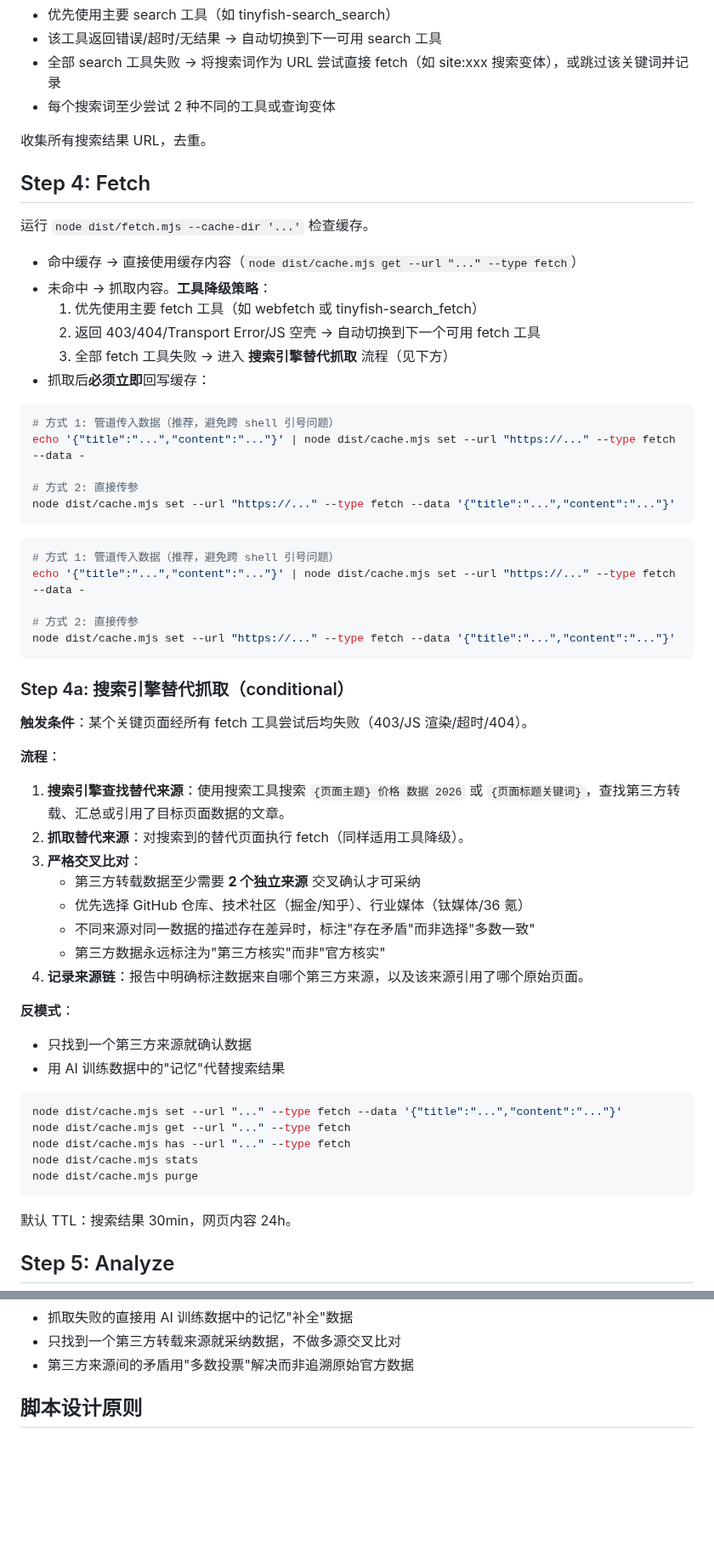
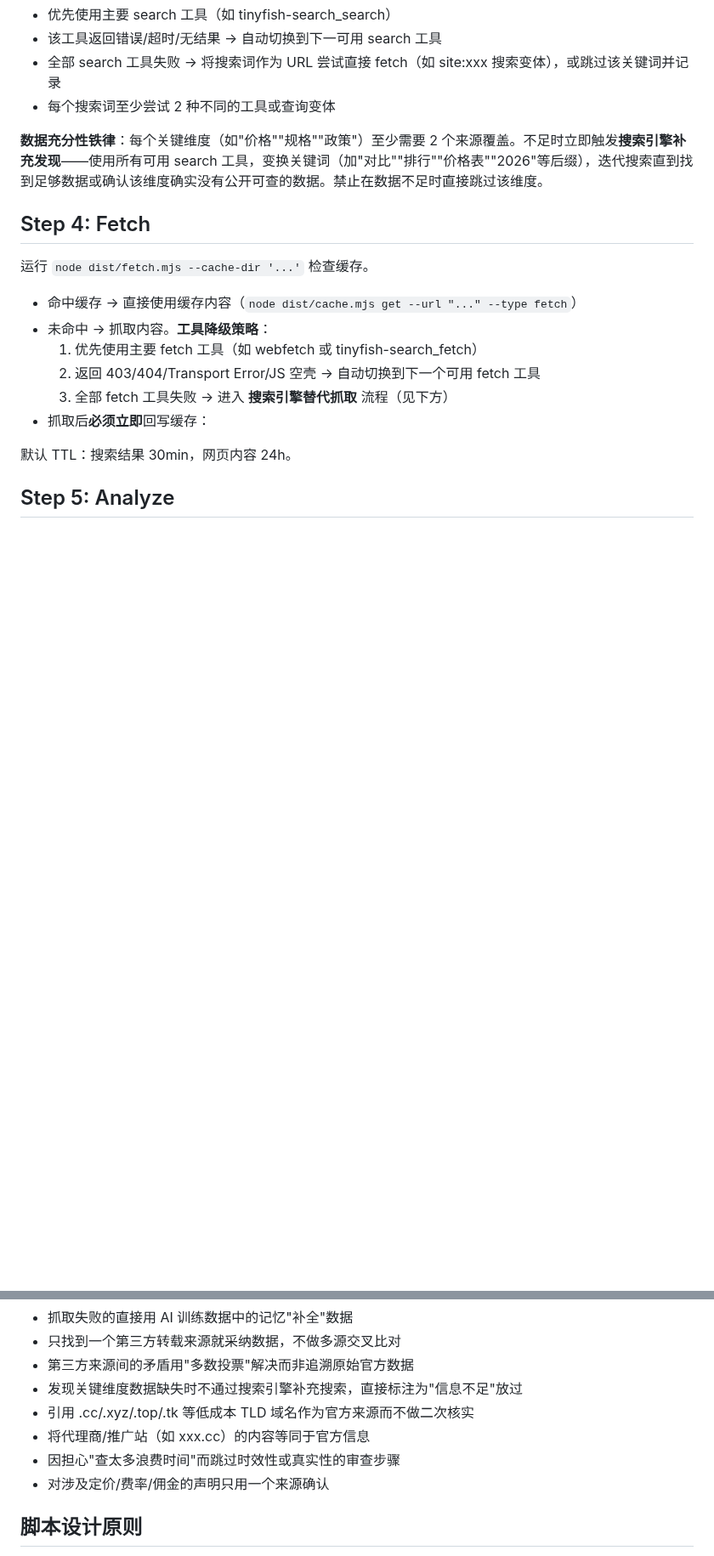
Before and after one commit to CaoMeiYouRen/cmyr-skills-agents, a Markdown page: skills/super-search/SKILL.md, 2 parts joined by grey strips. Shown at 85% size. Rendered like a GitHub page; blank space fills up the shorter version.

Commit message:
docs(super-search): 更新对抗审查和数据充分性要求
- 修改对抗审查的描述，强调时效性和真实性的双重审查
- 添加数据充分性铁律，确保每个关键维度至少有两个来源覆盖

````diff
--- a/skills/super-search/SKILL.md
+++ b/skills/super-search/SKILL.md
@@ -73,7 +73,7 @@ Ask: "对以下问题，我应该额外搜索哪些对立面/反面/批评性关
 - 全部 search 工具失败 → 将搜索词作为 URL 尝试直接 fetch（如 site:xxx 搜索变体），或跳过该关键词并记录
 - 每个搜索词至少尝试 2 种不同的工具或查询变体
 
-收集所有搜索结果 URL，去重。
+**数据充分性铁律**：每个关键维度（如"价格""规格""政策"）至少需要 2 个来源覆盖。不足时立即触发**搜索引擎补充发现**——使用所有可用 search 工具，变换关键词（加"对比""排行""价格表""2026"等后缀），迭代搜索直到找到足够数据或确认该维度确实没有公开可查的数据。禁止在数据不足时直接跳过该维度。
 
 ## Step 4: Fetch
 
@@ -85,48 +85,6 @@ Ask: "对以下问题，我应该额外搜索哪些对立面/反面/批评性关
   2. 返回 403/404/Transport Error/JS 空壳 → 自动切换到下一个可用 fetch 工具
   3. 全部 fetch 工具失败 → 进入 **搜索引擎替代抓取** 流程（见下方）
 - 抓取后**必须立即**回写缓存：
-
-```bash
-# 方式 1: 管道传入数据（推荐，避免跨 shell 引号问题）
-echo '{"title":"...","content":"..."}' | node dist/cache.mjs set --url "https://..." --type fetch --data -
-
-# 方式 2: 直接传参
-node dist/cache.mjs set --url "https://..." --type fetch --data '{"title":"...","content":"..."}'
-```
-
-```bash
-# 方式 1: 管道传入数据（推荐，避免跨 shell 引号问题）
-echo '{"title":"...","content":"..."}' | node dist/cache.mjs set --url "https://..." --type fetch --data -
-
-# 方式 2: 直接传参
-node dist/cache.mjs set --url "https://..." --type fetch --data '{"title":"...","content":"..."}'
-```
-
-### Step 4a: 搜索引擎替代抓取（conditional）
-
-**触发条件**：某个关键页面经所有 fetch 工具尝试后均失败（403/JS 渲染/超时/404）。
-
-**流程**：
-
-1. **搜索引擎查找替代来源**：使用搜索工具搜索 `{页面主题} 价格 数据 2026` 或 `{页面标题关键词}`，查找第三方转载、汇总或引用了目标页面数据的文章。
-2. **抓取替代来源**：对搜索到的替代页面执行 fetch（同样适用工具降级）。
-3. **严格交叉比对**：
-   - 第三方转载数据至少需要 **2 个独立来源** 交叉确认才可采纳
-   - 优先选择 GitHub 仓库、技术社区（掘金/知乎）、行业媒体（钛媒体/36 氪）
-   - 不同来源对同一数据的描述存在差异时，标注"存在矛盾"而非选择"多数一致"
-   - 第三方数据永远标注为"第三方核实"而非"官方核实"
-4. **记录来源链**：报告中明确标注数据来自哪个第三方来源，以及该来源引用了哪个原始页面。
-
-**反模式**：
-- 只找到一个第三方来源就确认数据
-- 用 AI 训练数据中的"记忆"代替搜索结果
-```bash
-node dist/cache.mjs set --url "..." --type fetch --data '{"title":"...","content":"..."}'
-node dist/cache.mjs get --url "..." --type fetch
-node dist/cache.mjs has --url "..." --type fetch
-node dist/cache.mjs stats
-node dist/cache.mjs purge
-```
 
 默认 TTL：搜索结果 30min，网页内容 24h。
 
@@ -212,6 +186,11 @@ node dist/cache.mjs purge
 - 抓取失败的直接用 AI 训练数据中的记忆"补全"数据
 - 只找到一个第三方转载来源就采纳数据，不做多源交叉比对
 - 第三方来源间的矛盾用"多数投票"解决而非追溯原始官方数据
+- 发现关键维度数据缺失时不通过搜索引擎补充搜索，直接标注为"信息不足"放过
+- 引用 .cc/.xyz/.top/.tk 等低成本 TLD 域名作为官方来源而不做二次核实
+- 将代理商/推广站（如 xxx.cc）的内容等同于官方信息
+- 因担心"查太多浪费时间"而跳过时效性或真实性的审查步骤
+- 对涉及定价/费率/佣金的声明只用一个来源确认
 
 ## 脚本设计原则
 
````
Also changed, not shown: other parts of skills/super-search/SKILL.md (+26 -10 lines).
